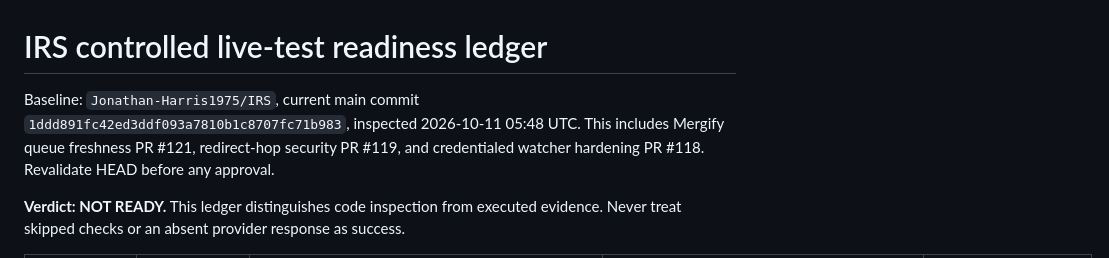
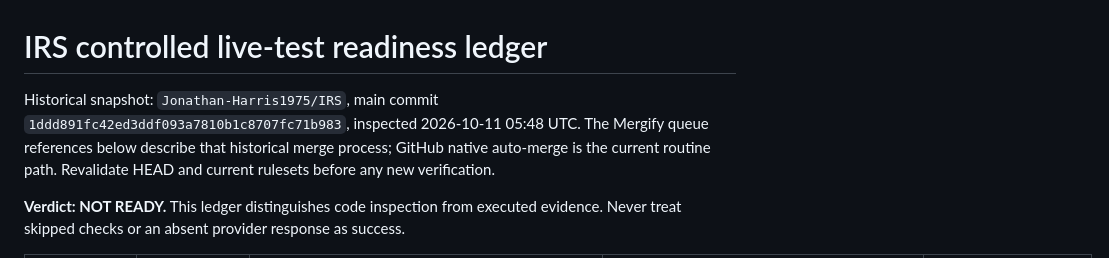
Before and after one commit to Jonathan-Harris1975/IRS, a Markdown page: docs/LIVE_TEST_READINESS.md, the part around the change. GitHub-like rendering.

Commit message:
Align docs/LIVE_TEST_READINESS.md with GitHub native auto-merge

```diff
--- a/docs/LIVE_TEST_READINESS.md
+++ b/docs/LIVE_TEST_READINESS.md
@@ -1,6 +1,6 @@
 # IRS controlled live-test readiness ledger
 
-Baseline: `Jonathan-Harris1975/IRS`, current main commit `1ddd891fc42ed3ddf093a7810b1c8707fc71b983`, inspected 2026-10-11 05:48 UTC. This includes Mergify queue freshness PR #121, redirect-hop security PR #119, and credentialed watcher hardening PR #118. Revalidate HEAD before any approval.
+Historical snapshot: `Jonathan-Harris1975/IRS`, main commit `1ddd891fc42ed3ddf093a7810b1c8707fc71b983`, inspected 2026-10-11 05:48 UTC. The Mergify queue references below describe that historical merge process; GitHub native auto-merge is the current routine path. Revalidate HEAD and current rulesets before any new verification.
 
 **Verdict: NOT READY.** This ledger distinguishes code inspection from executed evidence. Never treat skipped checks or an absent provider response as success.
 
```
